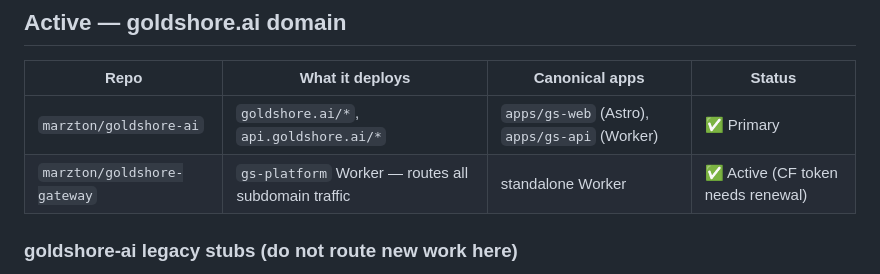
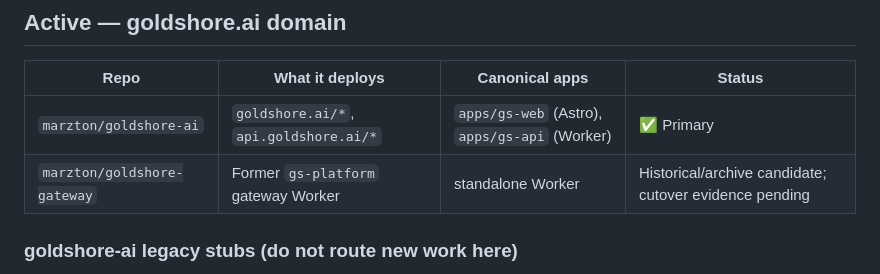
Before and after one commit to marzton/goldclaw, a Markdown page: docs/repo-index.md, the part around the change. Rendered like a GitHub page.

Commit message:
sync gateway archive status

```diff
--- a/docs/repo-index.md
+++ b/docs/repo-index.md
@@ -10,7 +10,7 @@ Update this file when repos are created, archived, or change status.
 | Repo | What it deploys | Canonical apps | Status |
 |------|----------------|---------------|--------|
 | `marzton/goldshore-ai` | `goldshore.ai/*`, `api.goldshore.ai/*` | `apps/gs-web` (Astro), `apps/gs-api` (Worker) | ✅ Primary |
-| `marzton/goldshore-gateway` | `gs-platform` Worker — routes all subdomain traffic | standalone Worker | ✅ Active (CF token needs renewal) |
+| `marzton/goldshore-gateway` | Former `gs-platform` gateway Worker | standalone Worker | Historical/archive candidate; cutover evidence pending |
 
 ### goldshore-ai legacy stubs (do not route new work here)
 
```
